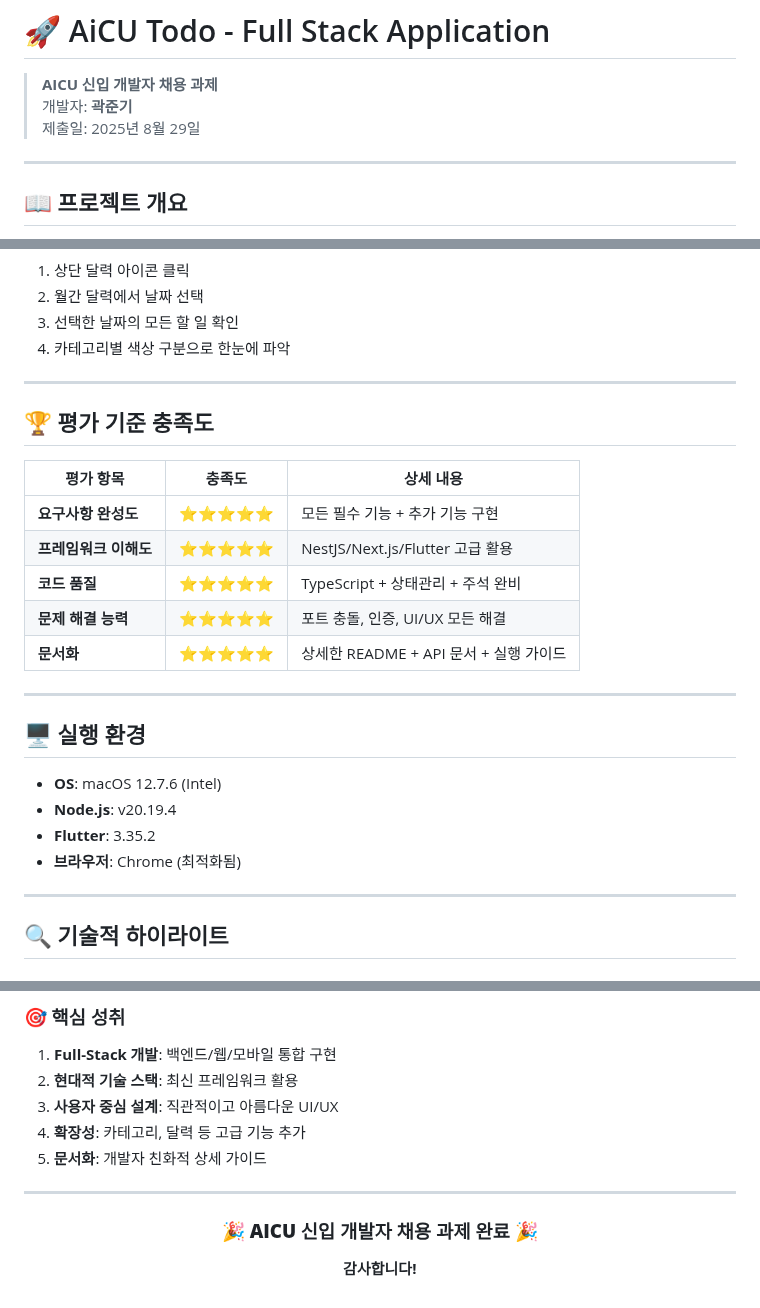
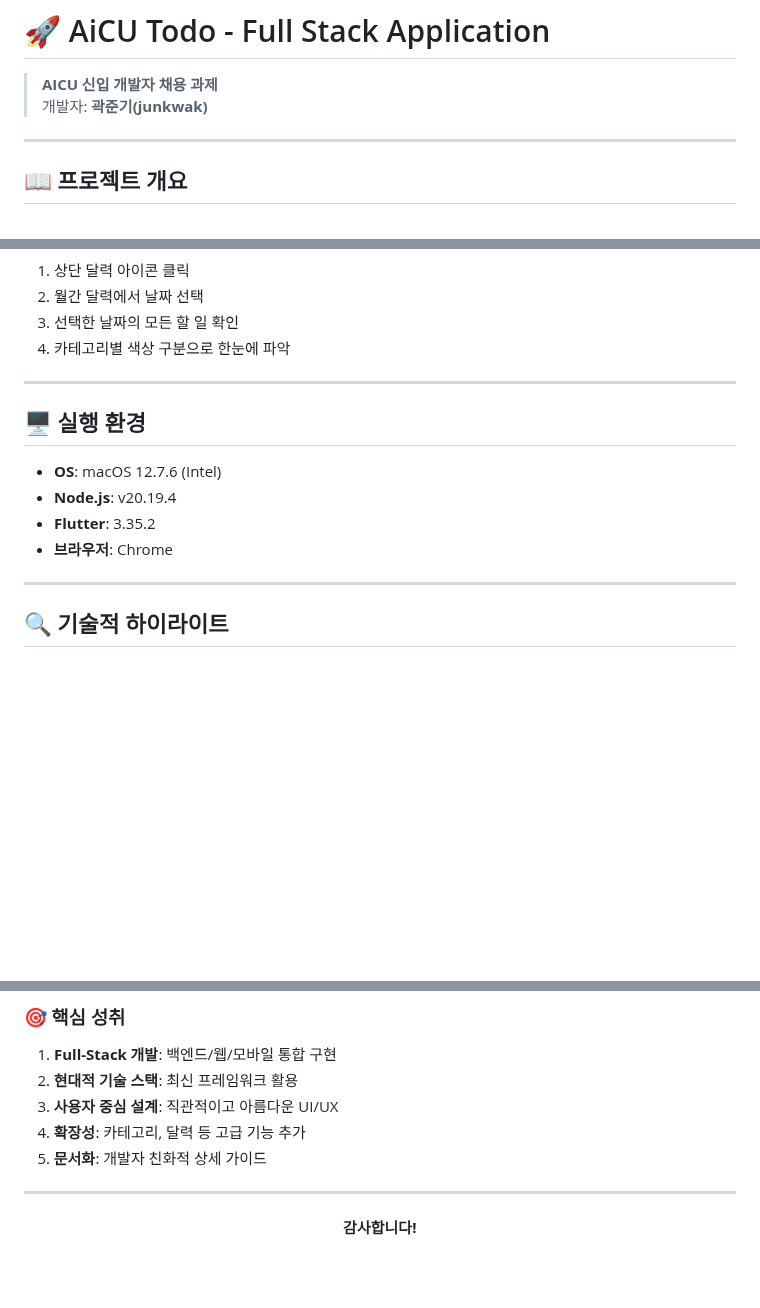
Before and after one commit to composerboyV/AiCU_project, a Markdown page: README.md, 3 parts joined by grey strips. Rendered like a GitHub page; blank space fills up the shorter version.

Commit message:
git 정리 및 readme 정리

```diff
--- a/README.md
+++ b/README.md
@@ -1,8 +1,7 @@
 # 🚀 AiCU Todo - Full Stack Application
 
 > **AICU 신입 개발자 채용 과제**
-> 개발자: **곽준기**
-> 제출일: 2025년 8월 29일
+> 개발자: **곽준기(junkwak)**
 
 ---
 
@@ -213,24 +212,12 @@ NEXT_PUBLIC_API_BASE=http://localhost:4000
 
 ---
 
-## 🏆 평가 기준 충족도
-
-| 평가 항목 | 충족도 | 상세 내용 |
-|-----------|--------|-----------|
-| **요구사항 완성도** | ⭐⭐⭐⭐⭐ | 모든 필수 기능 + 추가 기능 구현 |
-| **프레임워크 이해도** | ⭐⭐⭐⭐⭐ | NestJS/Next.js/Flutter 고급 활용 |
-| **코드 품질** | ⭐⭐⭐⭐⭐ | TypeScript + 상태관리 + 주석 완비 |
-| **문제 해결 능력** | ⭐⭐⭐⭐⭐ | 포트 충돌, 인증, UI/UX 모든 해결 |
-| **문서화** | ⭐⭐⭐⭐⭐ | 상세한 README + API 문서 + 실행 가이드 |
-
----
-
 ## 🖥 실행 환경
 
 - **OS**: macOS 12.7.6 (Intel)
 - **Node.js**: v20.19.4
 - **Flutter**: 3.35.2
-- **브라우저**: Chrome (최적화됨)
+- **브라우저**: Chrome
 
 ---
 
@@ -355,8 +342,6 @@ todoListProvider → TodoListNotifier → TodoListState
 
 <div align="center">
 
-### 🎉 **AICU 신입 개발자 채용 과제 완료** 🎉
-
 **감사합니다!**
 
 </div>
```
